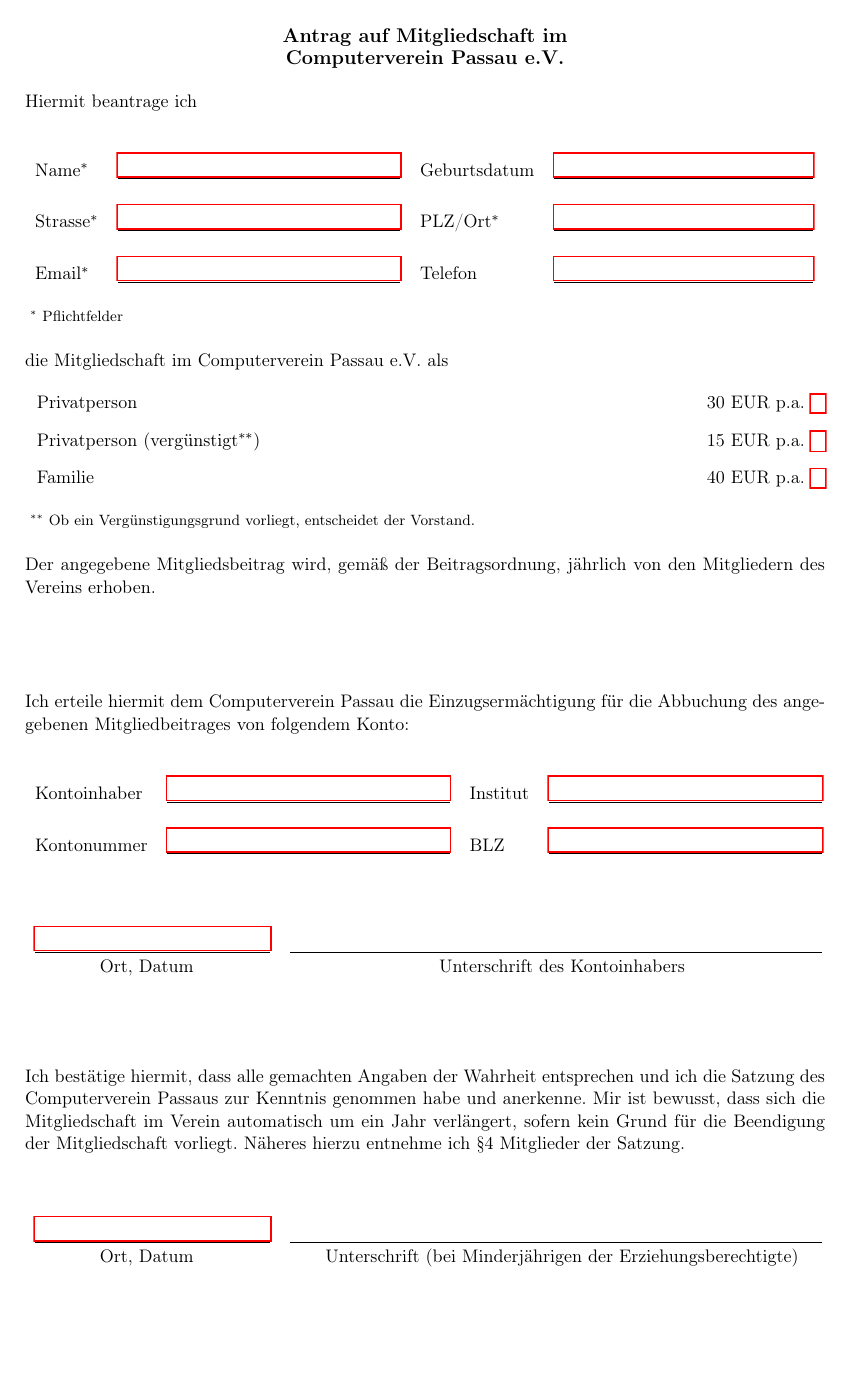
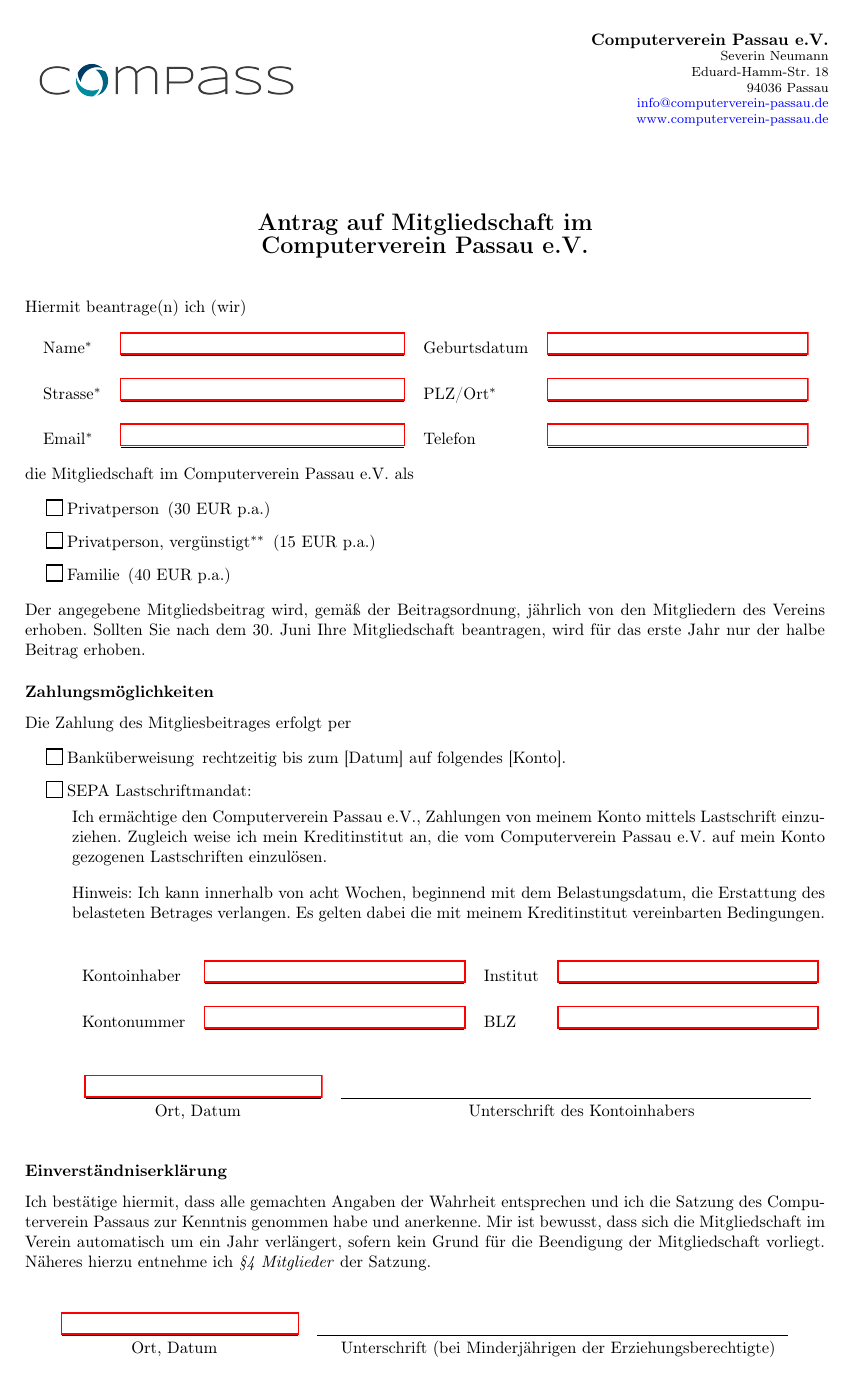
Before and after one commit to compass-ev/compass-dokumente, a LaTeX document (doc/mitgliedsantrag.tex): the whole page before the commit and page 1 of 2 after it. Compiled offline with pdfLaTeX.

Commit message:
Update Mitgliedsantrag

```diff
--- a/doc/mitgliedsantrag.tex
+++ b/doc/mitgliedsantrag.tex
@@ -25,13 +27,15 @@
 
 \newcommand*{\umakebox}{%
   \underline{%
-    \makebox[11.3cm]{%
+    \makebox[10.0cm]{%
       \baselineskip=10pt%
     }%
   }%
 }%
 
-
+\newcommand*{\ccbox}{%
+  \mbox{\CheckBox[height=0.30cm,width=0.30cm,bordercolor=black]{}}\xspace%
+}%
 
 \begin{document}
 
@@ -40,43 +44,79 @@
 
 \begin{Form}
 
+\begin{minipage}{6cm}
+\includegraphics[width=6cm]{../logos/compass-1920x1080.png}
+\end{minipage}
+%
+\begin{minipage}{11cm}
+\flushright
+\textbf{Computerverein Passau e.V.} \\
+\begin{footnotesize}
+Severin Neumann \\
+Eduard-Hamm-Str. 18 \\
+94036 Passau \\
+\href{mailto:info@computerverein-passau.de}{info@computerverein-passau.de} \\
+\href{http://www.computerverein-passau.de}{www.computerverein-passau.de} \\
+\end{footnotesize}
+\end{minipage}
+
+\vspace{0.8cm}
+
 \begin{center}
-\textbf{\large Antrag auf Mitgliedschaft im \\ Computerverein Passau e.V. }
+\textbf{\Large Antrag auf Mitgliedschaft im \\ Computerverein Passau e.V. }
 \end{center}
 
-Hiermit beantrage ich \\\\
+\vspace{0.5cm}
 
+Hiermit beantrage(n) ich (wir)
+
+\begin{center}
 \begin{tabular}{llll}
   Name$^{\ast}$    & \uTextField{name}{\textfieldwidth}{} & Geburtsdatum & \uTextField{geb}{5.5cm}{} \\\\
   Strasse$^{\ast}$ & \uTextField{str}{\textfieldwidth}{}  & PLZ/Ort$^{\ast}$ & \uTextField{plz}{5.5cm}{} \\\\
-  Email$^{\ast}$   & \uTextField{mail}{\textfieldwidth}{} & Telefon & \uTextField{tel}{5.5cm}{} \\\\
+  Email$^{\ast}$   & \uTextField{mail}{\textfieldwidth}{} & Telefon & \uTextField{tel}{5.5cm}{} \\
 \end{tabular}
-
-{\footnotesize $~^{\ast}$ Pflichtfelder} \\
+\end{center}
 
 die Mitgliedschaft im Computerverein Passau e.V. als
 
 \begin{itemize}
-  \item[] Privatperson \hfill 30 EUR p.a. \CheckBox[height=.3cm,width=.3cm,color=black]{}
-  \item[] Privatperson (vergünstigt$^{\ast\ast}$) \hfill 15 EUR p.a. \CheckBox[height=.3cm,width=.3cm,color=black]{}
-  \item[] Familie \hfill 40 EUR p.a. \CheckBox[height=.3cm,width=.3cm,color=black]{}
+  \item[\ccbox Privatperson](30 EUR p.a.)
+  \item[\ccbox Privatperson, vergünstigt$^{\ast\ast}$](15 EUR p.a.)
+  \item[\ccbox Familie](40 EUR p.a.)
 \end{itemize}
 
-{\footnotesize $~^{\ast\ast}$ Ob ein Vergünstigungsgrund vorliegt, entscheidet der Vorstand.} \\
+Der angegebene Mitgliedsbeitrag wird, gemäß der Beitragsordnung, jährlich von
+den Mitgliedern des Vereins erhoben. Sollten Sie nach dem 30. Juni Ihre
+Mitgliedschaft beantragen, wird für das erste Jahr nur der halbe Beitrag
+erhoben.
 
-Der angegebene Mitgliedsbeitrag wird, gemäß der Beitragsordnung, jährlich von den Mitgliedern des Vereins erhoben.\\\\
+\subsubsection*{Zahlungsmöglichkeiten}
+Die Zahlung des Mitgliesbeitrages erfolgt per
 
-\vspace{1cm}
+\begin{itemize}
+  \item[\ccbox Banküberweisung] rechtzeitig bis zum [Datum] auf folgendes [Konto].
 
-Ich erteile hiermit dem Computerverein Passau die Einzugsermächtigung für die Abbuchung des
-angegebenen Mitgliedbeitrages von folgendem Konto: \\\\
+  \item[\ccbox SEPA Lastschriftmandat:]~
 
-\begin{tabular}{llll}
-  Kontoinhaber & \uTextField{inhaber}{\textfieldwidth}{} & Institut & \uTextField{institut}{5.8cm}{} \\\\
-  Kontonummer  & \uTextField{kontonr}{\textfieldwidth}{} & BLZ      & \uTextField{blz}{5.8cm}{} \\\\
-\end{tabular}
+    Ich ermächtige den Computerverein Passau e.V., Zahlungen von meinem Konto
+    mittels Lastschrift einzuziehen. Zugleich weise ich mein Kreditinstitut an,
+    die vom Computerverein Passau e.V. auf mein Konto gezogenen Lastschriften
+    einzulösen.
 
-\vspace{0.5cm}
+    \medskip
+
+    Hinweis: Ich kann innerhalb von acht Wochen, beginnend mit dem
+    Belastungsdatum, die Erstattung des belasteten Betrages verlangen. Es
+    gelten dabei die mit meinem Kreditinstitut vereinbarten Bedingungen.
+
+    \begin{center}
+    \begin{tabular}{llll}
+      Kontoinhaber & \uTextField{inhaber}{5.5cm}{} & Institut & \uTextField{institut}{5.5cm}{} \\\\
+      Kontonummer  & \uTextField{kontonr}{5.5cm}{} & BLZ      & \uTextField{blz}{5.5cm}{} \\\\
+    \end{tabular}
+    \end{center}
+
 
 \begin{center}
 \begin{tabular}{cc}
@@ -84,17 +124,17 @@
 Ort, Datum ~ & ~ Unterschrift des Kontoinhabers\\\\
 \end{tabular}
 \end{center}
+\end{itemize}
 
 
-\vspace{1cm}
-
+\subsubsection*{Einverständniserklärung}
 Ich bestätige hiermit, dass alle gemachten Angaben der Wahrheit entsprechen und
 ich die Satzung des Computerverein Passaus zur Kenntnis genommen habe und
 anerkenne. Mir ist bewusst, dass sich die Mitgliedschaft im Verein automatisch
 um ein Jahr verlängert, sofern kein Grund für die Beendigung der Mitgliedschaft
-vorliegt.  Näheres hierzu entnehme ich §4 Mitglieder der Satzung.
+vorliegt.  Näheres hierzu entnehme ich \textit{§4 Mitglieder} der Satzung. \\
 
-\vspace{0.5cm}
+\medskip
 
 \begin{center}
 \begin{tabular}{cc}
```
Also changed, not shown: doc/mitgliedsantrag.tex (16 more changed lines).
